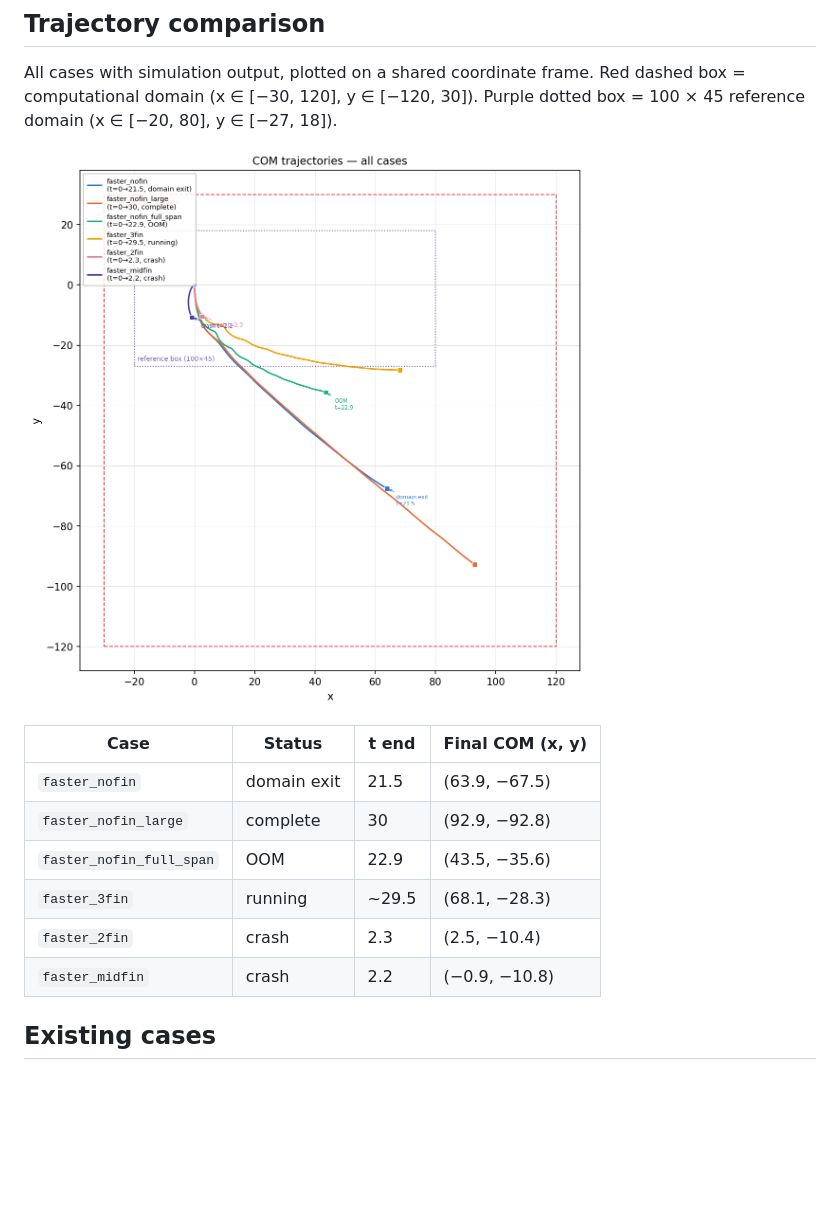
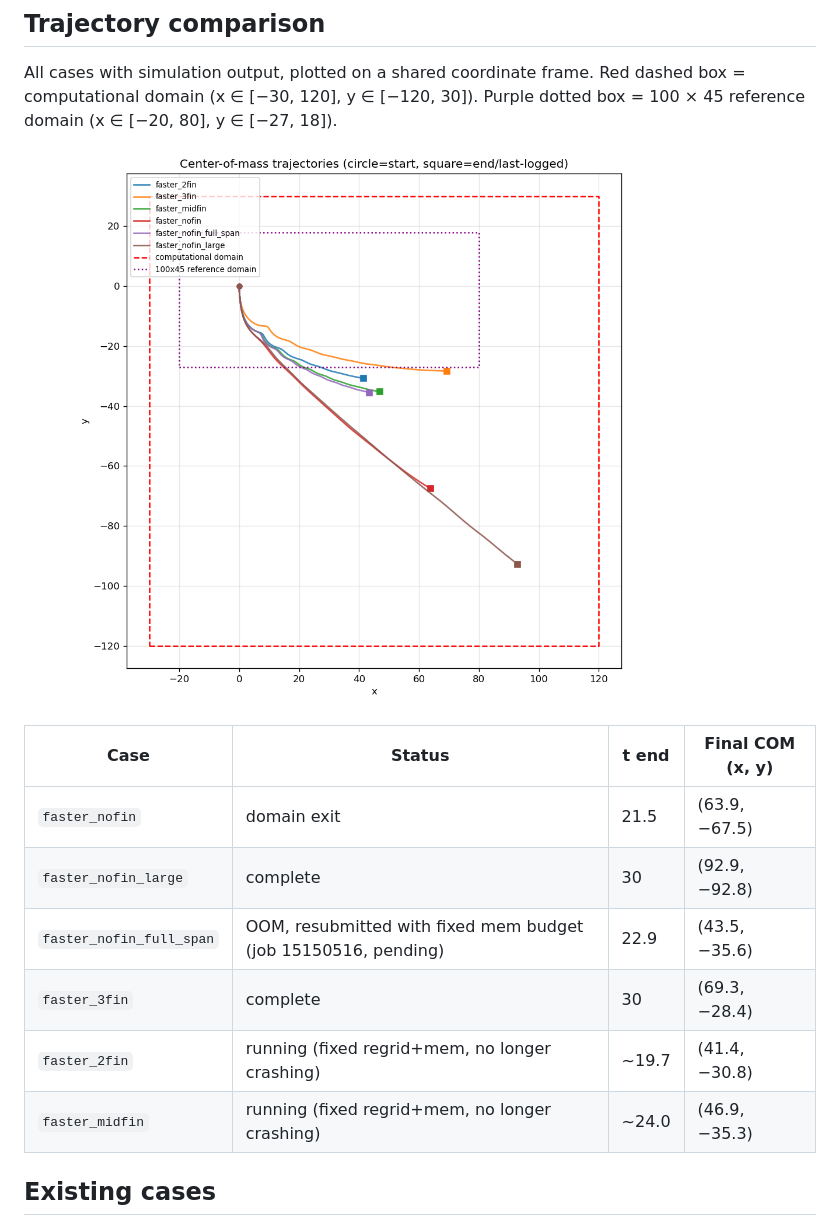
Before and after one commit to Eleven7825/3dRotatingCylinder, a Markdown page: cases/README.md, the part around the change. Drawn GitHub-style; pictures changed too: cases/trajectory_comparison.png; blank space fills up the shorter version.

```diff
--- a/cases/README.md
+++ b/cases/README.md
@@ -48,10 +48,10 @@ Purple dotted box = 100 × 45 reference domain (x ∈ [−20, 80], y ∈ [−27,
 |------|--------|-------|-----------------|
 | `faster_nofin` | domain exit | 21.5 | (63.9, −67.5) |
 | `faster_nofin_large` | complete | 30 | (92.9, −92.8) |
-| `faster_nofin_full_span` | OOM | 22.9 | (43.5, −35.6) |
-| `faster_3fin` | running | ~29.5 | (68.1, −28.3) |
-| `faster_2fin` | crash | 2.3 | (2.5, −10.4) |
-| `faster_midfin` | crash | 2.2 | (−0.9, −10.8) |
+| `faster_nofin_full_span` | OOM, resubmitted with fixed mem budget (job 15150516, pending) | 22.9 | (43.5, −35.6) |
+| `faster_3fin` | complete | 30 | (69.3, −28.4) |
+| `faster_2fin` | running (fixed regrid+mem, no longer crashing) | ~19.7 | (41.4, −30.8) |
+| `faster_midfin` | running (fixed regrid+mem, no longer crashing) | ~24.0 | (46.9, −35.3) |
 
 ## Existing cases
 
```
Also changed, not shown: 1 other file.
